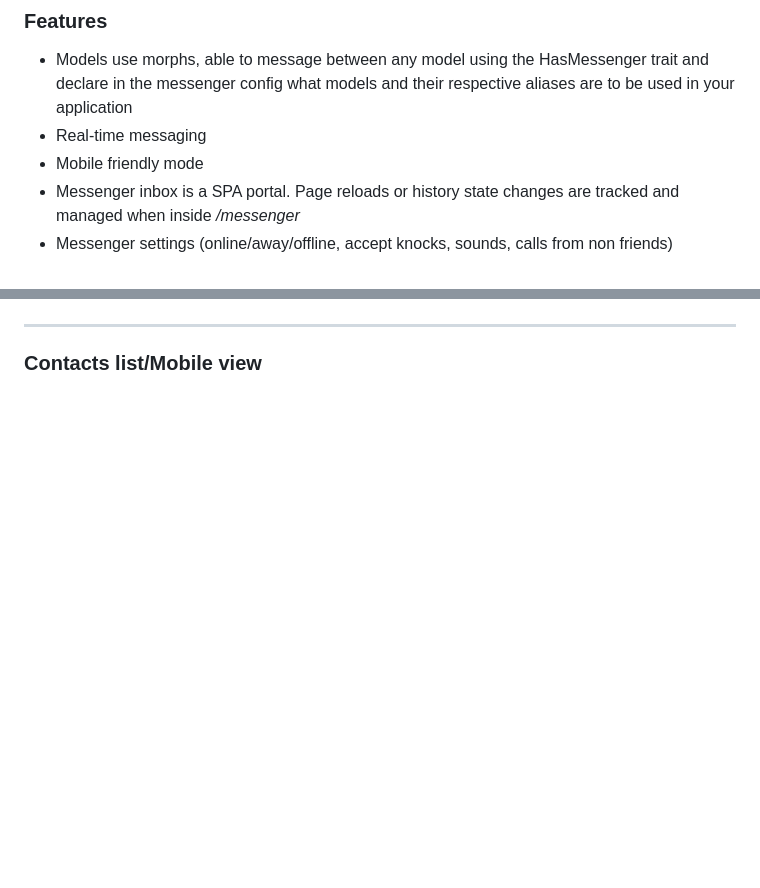
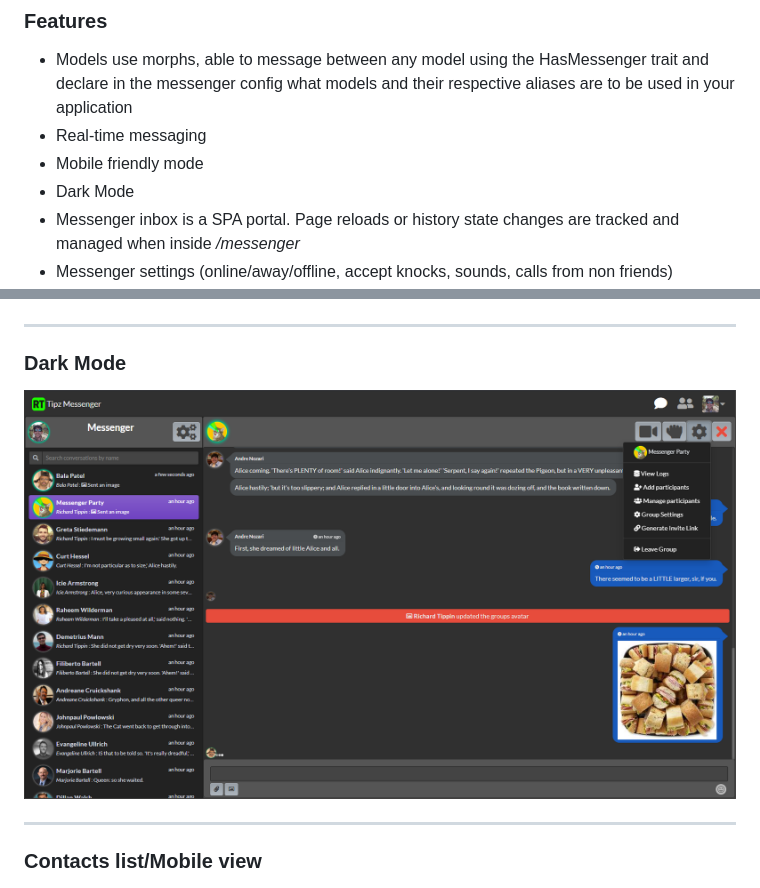
Before and after one commit to rich308/chat_app, a Markdown page: README.md, 2 parts joined by grey strips. Rendered like a GitHub page; pictures changed too: public/images/example/screen4.png (added); blank space fills up the shorter version.

Commit message:
Updating README.md and added screenshot of dark mode

```diff
--- a/README.md
+++ b/README.md
@@ -16,6 +16,7 @@ Laravel 6 messenger demo app by Richard Tippin. Working to release this messenge
 * Models use morphs, able to message between any model using the HasMessenger trait and declare in the messenger config what models and their respective aliases are to be used in your application
 * Real-time messaging
 * Mobile friendly mode
+* Dark Mode
 * Messenger inbox is a SPA portal. Page reloads or history state changes are tracked and managed when inside */messenger*
 * Messenger settings (online/away/offline, accept knocks, sounds, calls from non friends)
 * Inactivity status (afk after 10 minutes)
@@ -159,6 +160,11 @@ If you choose to use this outside of demo purposes, I recommend you setup your o
 
 - - - -
 
+### Dark Mode
+![Screenshot](public/images/example/screen4.png?raw=true "Screenshot")
+
+- - - -
+
 ### Contacts list/Mobile view
 ![Screenshot](public/images/example/screen2.png?raw=true "Screenshot")
 
```
